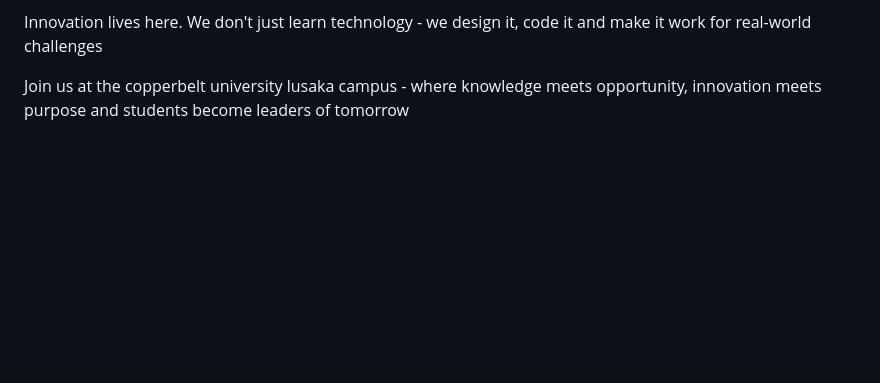
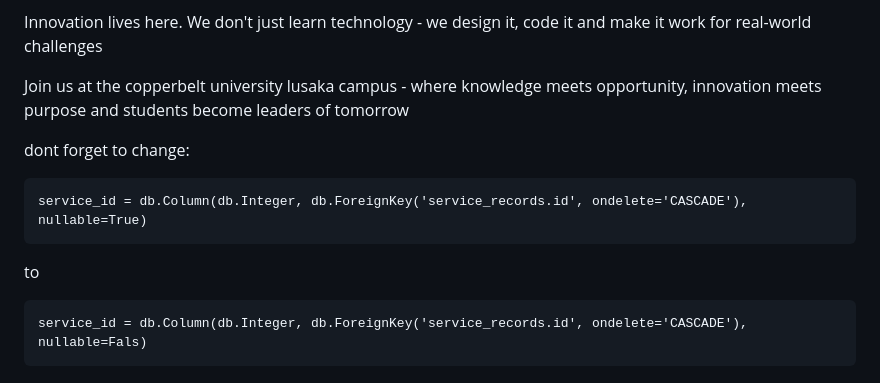
Before and after one commit to WhiteHatOracle/python-pig-management-system, a Markdown page: to_do_list.md, the part around the change. Drawn GitHub-style; blank space fills up the shorter version.

Commit message:
to-do-list

```diff
--- a/to_do_list.md
+++ b/to_do_list.md
@@ -119,3 +119,16 @@ where knowledge meets opportunity,
 innovation meets purpose
 and
 students become leaders of tomorrow
+
+
+
+
+
+
+dont forget to change:
+
+    service_id = db.Column(db.Integer, db.ForeignKey('service_records.id', ondelete='CASCADE'), nullable=True)
+
+to
+
+    service_id = db.Column(db.Integer, db.ForeignKey('service_records.id', ondelete='CASCADE'), nullable=Fals)
```
